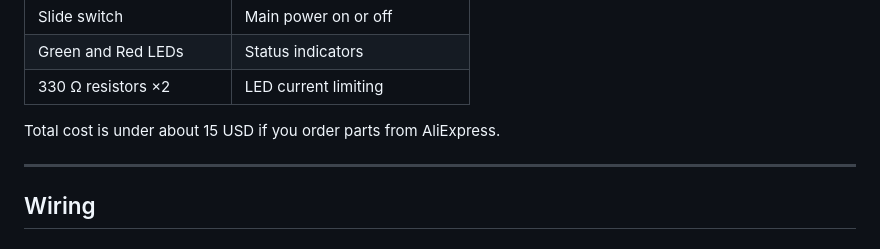
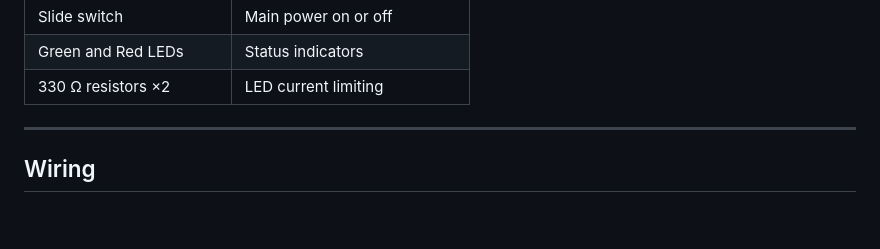
Before and after one commit to ata-crtl/rfid-drawer-lock, a Markdown page: README.md, the part around the change. GitHub-like rendering; blank space fills up the shorter version.

```diff
--- a/README.md
+++ b/README.md
@@ -41,7 +41,6 @@ On first boot you register a card using the on board button. After that, only th
 | Green and Red LEDs       | Status indicators                  |
 | 330 Ω resistors ×2       | LED current limiting               |
 
-Total cost is under about 15 USD if you order parts from AliExpress.
 
 
 
```
